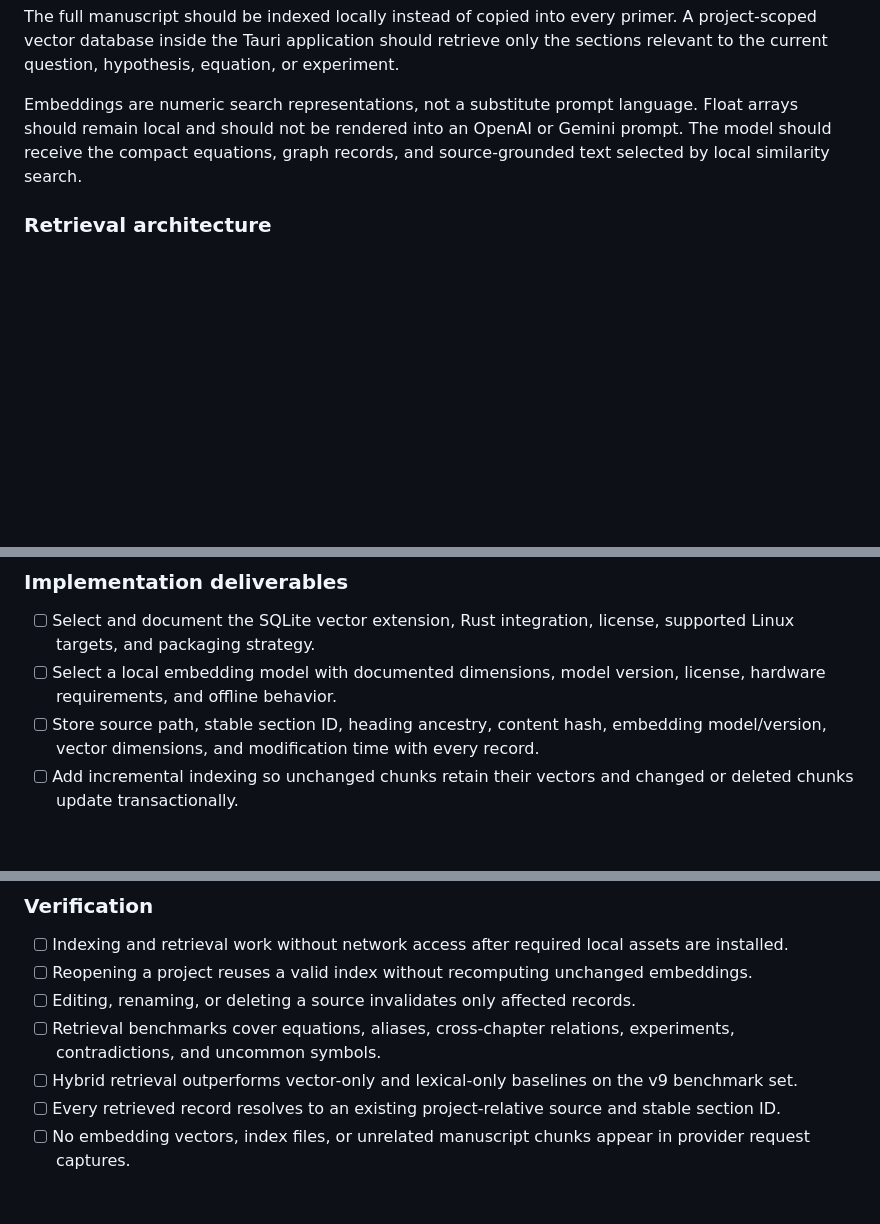
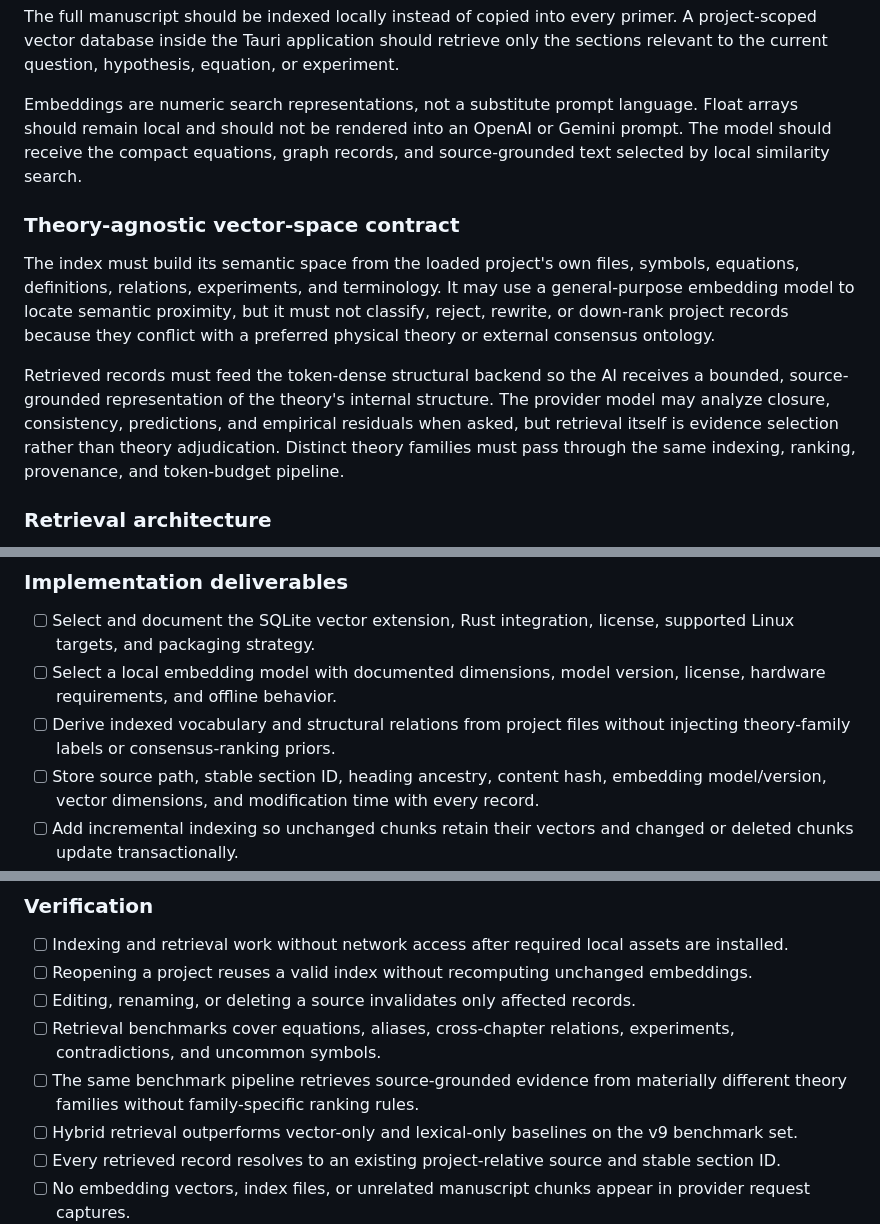
Before and after one commit to GPD-Research/physics-ide, a Markdown page: docs/releases/v9-official-release-goals.md, 3 parts joined by grey strips. GitHub-like rendering; blank space fills up the shorter version.

Commit message:
docs: clarify theory-agnostic vector retrieval

```diff
--- a/docs/releases/v9-official-release-goals.md
+++ b/docs/releases/v9-official-release-goals.md
@@ -144,6 +144,12 @@ The full manuscript should be indexed locally instead of copied into every prime
 
 Embeddings are numeric search representations, not a substitute prompt language. Float arrays should remain local and should not be rendered into an OpenAI or Gemini prompt. The model should receive the compact equations, graph records, and source-grounded text selected by local similarity search.
 
+### Theory-agnostic vector-space contract
+
+The index must build its semantic space from the loaded project's own files, symbols, equations, definitions, relations, experiments, and terminology. It may use a general-purpose embedding model to locate semantic proximity, but it must not classify, reject, rewrite, or down-rank project records because they conflict with a preferred physical theory or external consensus ontology.
+
+Retrieved records must feed the token-dense structural backend so the AI receives a bounded, source-grounded representation of the theory's internal structure. The provider model may analyze closure, consistency, predictions, and empirical residuals when asked, but retrieval itself is evidence selection rather than theory adjudication. Distinct theory families must pass through the same indexing, ranking, provenance, and token-budget pipeline.
+
 ### Retrieval architecture
 
 1. Parse manuscript and axiom sources by semantic boundaries such as headings, definitions, equations, proofs, experiments, and citations.
@@ -158,6 +164,7 @@ Embeddings are numeric search representations, not a substitute prompt language.
 
 - [ ] Select and document the SQLite vector extension, Rust integration, license, supported Linux targets, and packaging strategy.
 - [ ] Select a local embedding model with documented dimensions, model version, license, hardware requirements, and offline behavior.
+- [ ] Derive indexed vocabulary and structural relations from project files without injecting theory-family labels or consensus-ranking priors.
 - [ ] Store source path, stable section ID, heading ancestry, content hash, embedding model/version, vector dimensions, and modification time with every record.
 - [ ] Add incremental indexing so unchanged chunks retain their vectors and changed or deleted chunks update transactionally.
 - [ ] Combine vector similarity with FTS5 or equivalent lexical search so exact mathematical symbols and rare terms are not lost.
@@ -175,6 +182,7 @@ Embeddings are numeric search representations, not a substitute prompt language.
 - [ ] Reopening a project reuses a valid index without recomputing unchanged embeddings.
 - [ ] Editing, renaming, or deleting a source invalidates only affected records.
 - [ ] Retrieval benchmarks cover equations, aliases, cross-chapter relations, experiments, contradictions, and uncommon symbols.
+- [ ] The same benchmark pipeline retrieves source-grounded evidence from materially different theory families without family-specific ranking rules.
 - [ ] Hybrid retrieval outperforms vector-only and lexical-only baselines on the v9 benchmark set.
 - [ ] Every retrieved record resolves to an existing project-relative source and stable section ID.
 - [ ] No embedding vectors, index files, or unrelated manuscript chunks appear in provider request captures.
```
Also changed, not shown: other parts of docs/releases/v9-official-release-goals.md (+1 -0 lines).
